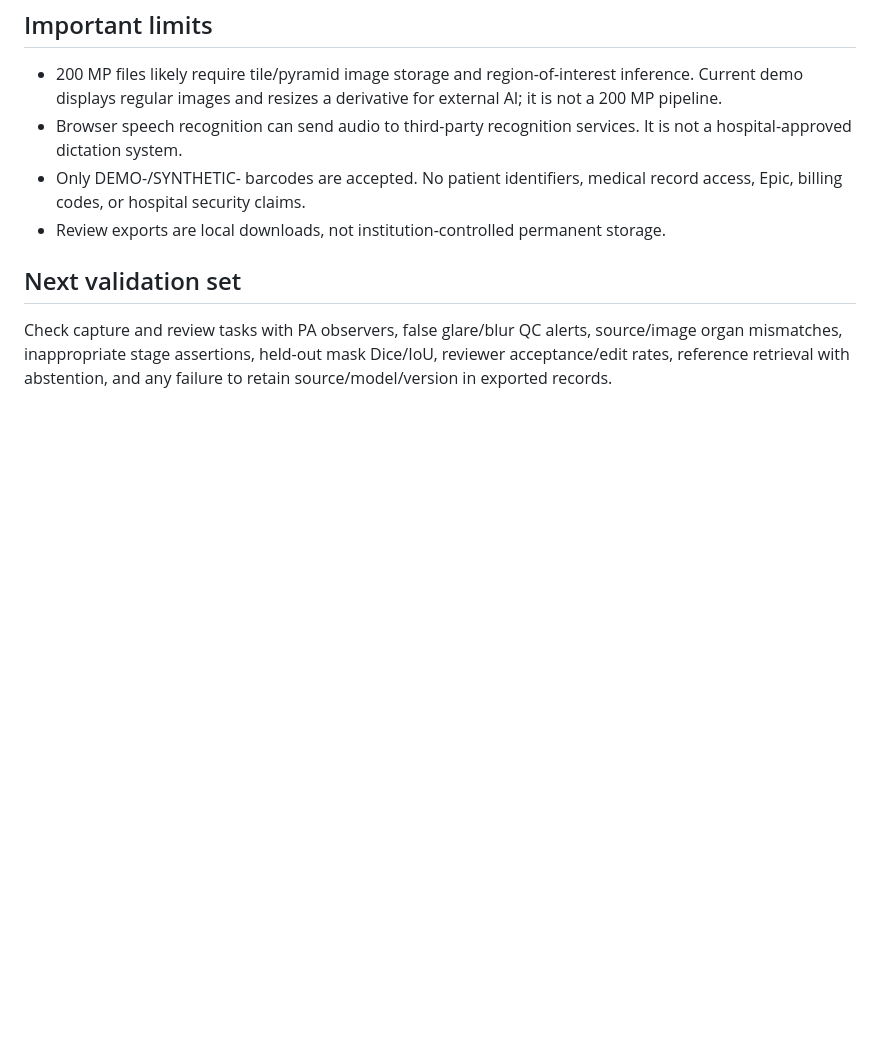
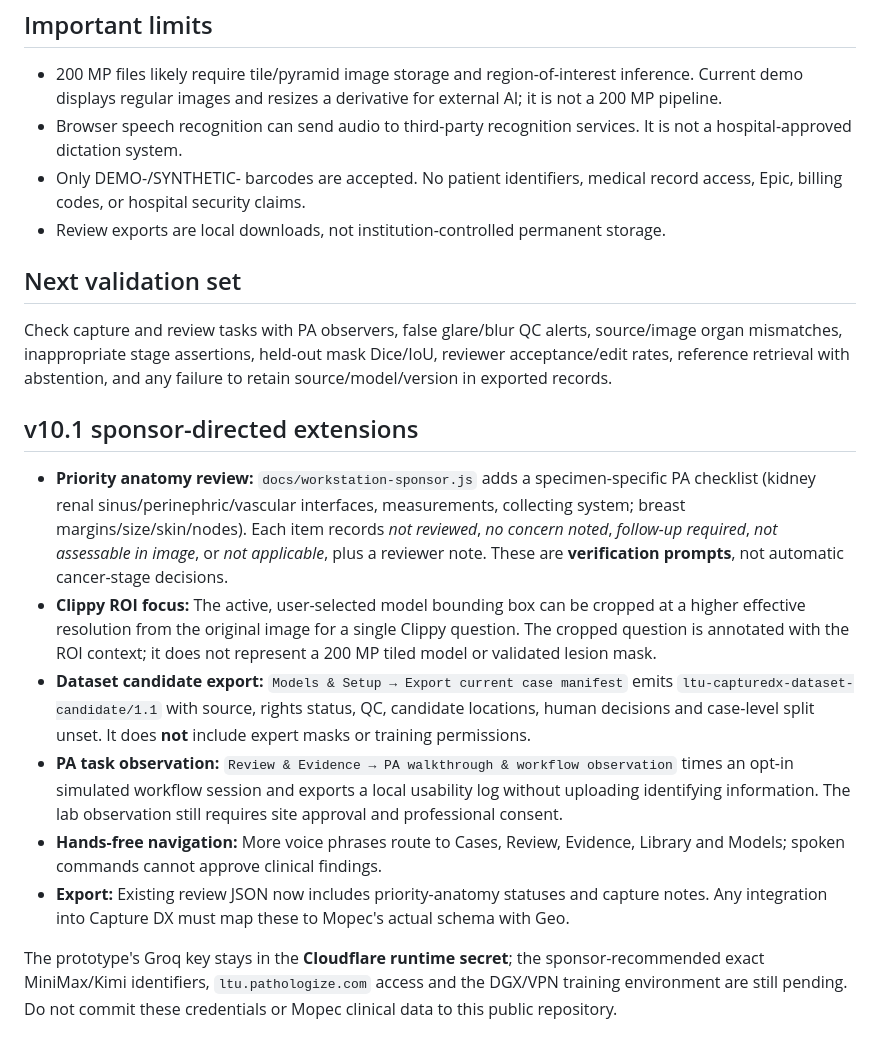
Before and after one commit to bellafoofa/mopec-gross-copilot, a Markdown page: CAPTURE_DX_HANDOFF.md, the part around the change. Drawn GitHub-style; blank space fills up the shorter version.

Commit message:
docs: record priority-anatomy QA, ROI focus, dataset manifest and PA study handoff

```diff
--- a/CAPTURE_DX_HANDOFF.md
+++ b/CAPTURE_DX_HANDOFF.md
@@ -51,3 +51,14 @@ Geo should confirm field mappings, coordinate calibration, audit schema, roles,
 ## Next validation set
 
 Check capture and review tasks with PA observers, false glare/blur QC alerts, source/image organ mismatches, inappropriate stage assertions, held-out mask Dice/IoU, reviewer acceptance/edit rates, reference retrieval with abstention, and any failure to retain source/model/version in exported records.
+
+## v10.1 sponsor-directed extensions
+
+- **Priority anatomy review:** `docs/workstation-sponsor.js` adds a specimen-specific PA checklist (kidney renal sinus/perinephric/vascular interfaces, measurements, collecting system; breast margins/size/skin/nodes). Each item records *not reviewed*, *no concern noted*, *follow-up required*, *not assessable in image*, or *not applicable*, plus a reviewer note. These are **verification prompts**, not automatic cancer-stage decisions.
+- **Clippy ROI focus:** The active, user-selected model bounding box can be cropped at a higher effective resolution from the original image for a single Clippy question. The cropped question is annotated with the ROI context; it does not represent a 200 MP tiled model or validated lesion mask.
+- **Dataset candidate export:** `Models & Setup → Export current case manifest` emits `ltu-capturedx-dataset-candidate/1.1` with source, rights status, QC, candidate locations, human decisions and case-level split unset. It does **not** include expert masks or training permissions.
+- **PA task observation:** `Review & Evidence → PA walkthrough & workflow observation` times an opt-in simulated workflow session and exports a local usability log without uploading identifying information. The lab observation still requires site approval and professional consent.
+- **Hands-free navigation:** More voice phrases route to Cases, Review, Evidence, Library and Models; spoken commands cannot approve clinical findings.
+- **Export:** Existing review JSON now includes priority-anatomy statuses and capture notes. Any integration into Capture DX must map these to Mopec's actual schema with Geo.
+
+The prototype's Groq key stays in the **Cloudflare runtime secret**; the sponsor-recommended exact MiniMax/Kimi identifiers, `ltu.pathologize.com` access and the DGX/VPN training environment are still pending. Do not commit these credentials or Mopec clinical data to this public repository.
```
